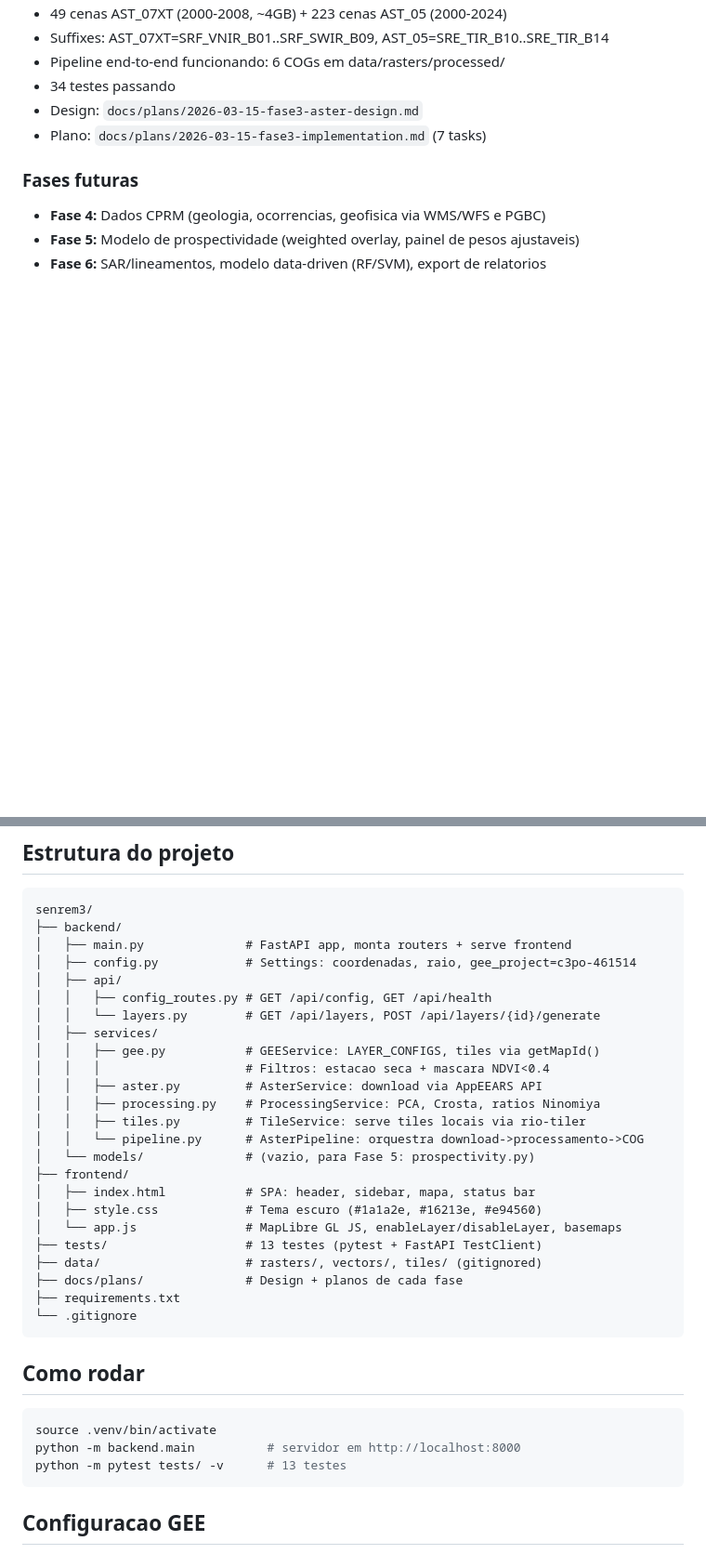
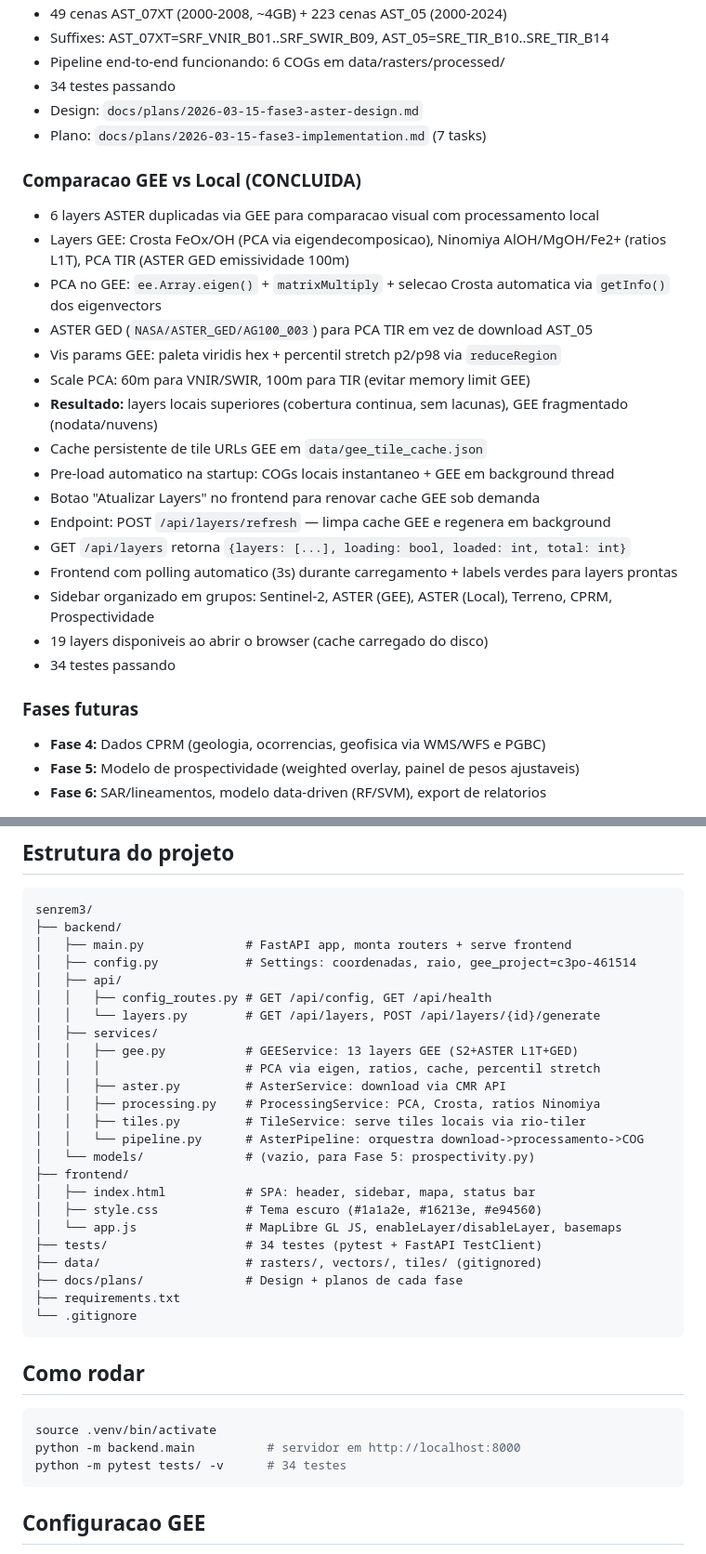
Before and after one commit to gabrielsapucaia/senrem, a Markdown page: CLAUDE.md, 2 parts joined by grey strips. Shown at 93% size. Drawn GitHub-style; blank space fills up the shorter version.

Commit message:
docs: atualizar CLAUDE.md — comparacao GEE vs Local, cache, preload, 25 layers
Co-Authored-By: Claude Opus 4.6 <noreply@anthropic.com>

````diff
--- a/CLAUDE.md
+++ b/CLAUDE.md
@@ -73,6 +73,24 @@ FastAPI backend + frontend MapLibre GL JS para visualizacao interativa de dados
 - Design: `docs/plans/2026-03-15-fase3-aster-design.md`
 - Plano: `docs/plans/2026-03-15-fase3-implementation.md` (7 tasks)
 
+### Comparacao GEE vs Local (CONCLUIDA)
+- 6 layers ASTER duplicadas via GEE para comparacao visual com processamento local
+- Layers GEE: Crosta FeOx/OH (PCA via eigendecomposicao), Ninomiya AlOH/MgOH/Fe2+ (ratios L1T), PCA TIR (ASTER GED emissividade 100m)
+- PCA no GEE: `ee.Array.eigen()` + `matrixMultiply` + selecao Crosta automatica via `getInfo()` dos eigenvectors
+- ASTER GED (`NASA/ASTER_GED/AG100_003`) para PCA TIR em vez de download AST_05
+- Vis params GEE: paleta viridis hex + percentil stretch p2/p98 via `reduceRegion`
+- Scale PCA: 60m para VNIR/SWIR, 100m para TIR (evitar memory limit GEE)
+- **Resultado:** layers locais superiores (cobertura continua, sem lacunas), GEE fragmentado (nodata/nuvens)
+- Cache persistente de tile URLs GEE em `data/gee_tile_cache.json`
+- Pre-load automatico na startup: COGs locais instantaneo + GEE em background thread
+- Botao "Atualizar Layers" no frontend para renovar cache GEE sob demanda
+- Endpoint: POST `/api/layers/refresh` — limpa cache GEE e regenera em background
+- GET `/api/layers` retorna `{layers: [...], loading: bool, loaded: int, total: int}`
+- Frontend com polling automatico (3s) durante carregamento + labels verdes para layers prontas
+- Sidebar organizado em grupos: Sentinel-2, ASTER (GEE), ASTER (Local), Terreno, CPRM, Prospectividade
+- 19 layers disponiveis ao abrir o browser (cache carregado do disco)
+- 34 testes passando
+
 ### Fases futuras
 - **Fase 4:** Dados CPRM (geologia, ocorrencias, geofisica via WMS/WFS e PGBC)
 - **Fase 5:** Modelo de prospectividade (weighted overlay, painel de pesos ajustaveis)
@@ -89,9 +107,9 @@ senrem3/
 │   │   ├── config_routes.py # GET /api/config, GET /api/health
 │   │   └── layers.py        # GET /api/layers, POST /api/layers/{id}/generate
 │   ├── services/
-│   │   ├── gee.py           # GEEService: LAYER_CONFIGS, tiles via getMapId()
-│   │   │                    # Filtros: estacao seca + mascara NDVI<0.4
-│   │   ├── aster.py         # AsterService: download via AppEEARS API
+│   │   ├── gee.py           # GEEService: 13 layers GEE (S2+ASTER L1T+GED)
+│   │   │                    # PCA via eigen, ratios, cache, percentil stretch
+│   │   ├── aster.py         # AsterService: download via CMR API
 │   │   ├── processing.py    # ProcessingService: PCA, Crosta, ratios Ninomiya
 │   │   ├── tiles.py         # TileService: serve tiles locais via rio-tiler
 │   │   └── pipeline.py      # AsterPipeline: orquestra download->processamento->COG
@@ -100,7 +118,7 @@ senrem3/
 │   ├── index.html           # SPA: header, sidebar, mapa, status bar
 │   ├── style.css            # Tema escuro (#1a1a2e, #16213e, #e94560)
 │   └── app.js               # MapLibre GL JS, enableLayer/disableLayer, basemaps
-├── tests/                   # 13 testes (pytest + FastAPI TestClient)
+├── tests/                   # 34 testes (pytest + FastAPI TestClient)
 ├── data/                    # rasters/, vectors/, tiles/ (gitignored)
 ├── docs/plans/              # Design + planos de cada fase
 ├── requirements.txt
@@ -112,7 +130,7 @@ senrem3/
 ```bash
 source .venv/bin/activate
 python -m backend.main          # servidor em http://localhost:8000
-python -m pytest tests/ -v      # 13 testes
+python -m pytest tests/ -v      # 34 testes
 ```
 
 ## Configuracao GEE
````
Also changed, not shown: other parts of CLAUDE.md (+3 -2 lines).
